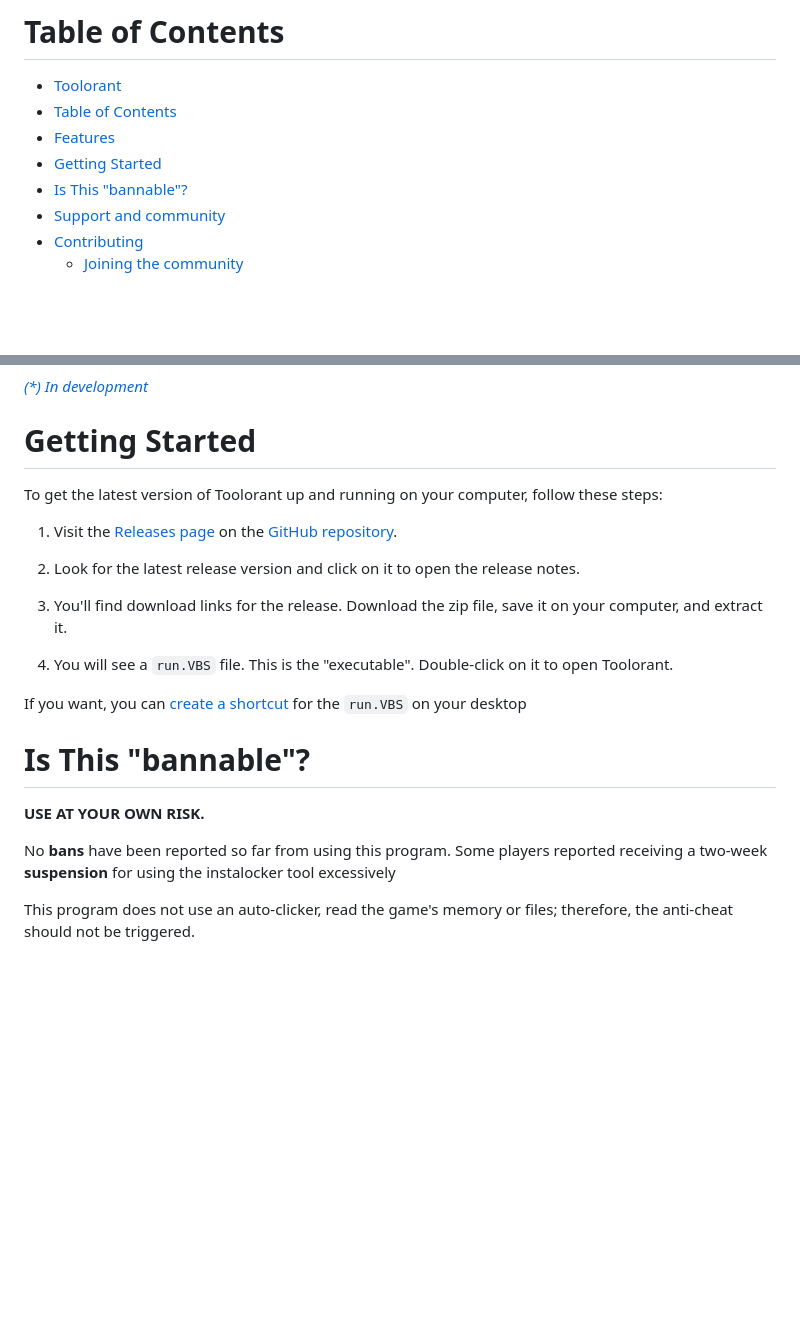
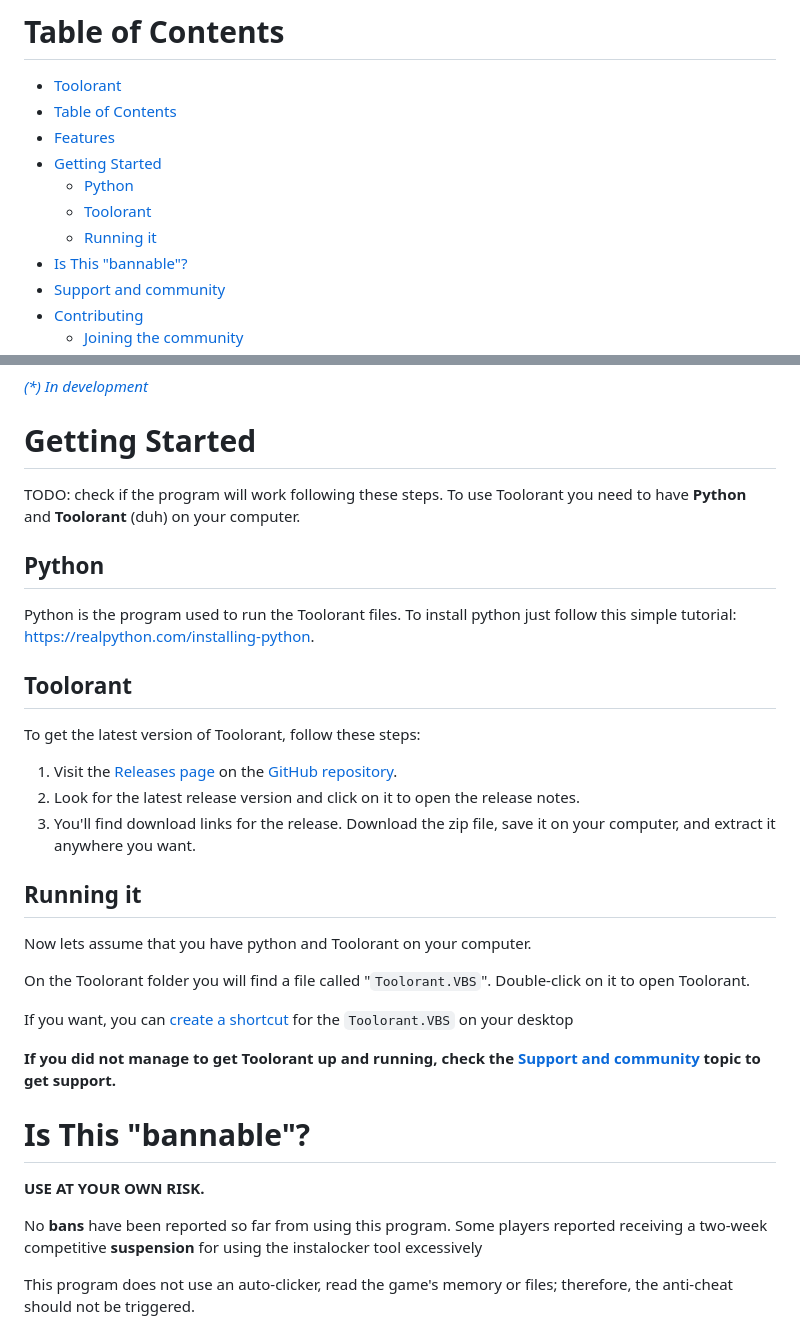
Before and after one commit to Davi-S/Toolorant, a Markdown page: README.md, 2 parts joined by grey strips. Rendered like a GitHub page; blank space fills up the shorter version.

```diff
--- a/README.md
+++ b/README.md
@@ -10,6 +10,9 @@
 - [Table of Contents](#table-of-contents)
 - [Features](#features)
 - [Getting Started](#getting-started)
+  - [Python](#python)
+  - [Toolorant](#toolorant-1)
+  - [Running it](#running-it)
 - [Is This "bannable"?](#is-this-bannable)
 - [Support and community](#support-and-community)
 - [Contributing](#contributing)
@@ -36,24 +39,34 @@ Save your Valorant settings to load and share them easily.
 *[(\*) In development](#outro)*
 
 # Getting Started
+TODO: check if the program will work following these steps.
+To use Toolorant you need to have **Python** and **Toolorant** (duh) on your computer.
 
-To get the latest version of Toolorant up and running on your computer, follow these steps:
+## Python
+Python is the program used to run the Toolorant files.
+To install python just follow this simple tutorial: https://realpython.com/installing-python.
+
+## Toolorant
+To get the latest version of Toolorant, follow these steps:
 
 1. Visit the [Releases page](https://github.com/Davi-S/Toolorant/releases) on the [GitHub repository](https://github.com/Davi-S/Toolorant).
+2. Look for the latest release version and click on it to open the release notes.
+3. You'll find download links for the release. Download the zip file, save it on your computer, and extract it anywhere you want.
 
-2. Look for the latest release version and click on it to open the release notes.
+## Running it
+Now lets assume that you have python and Toolorant on your computer.
 
-3. You'll find download links for the release. Download the zip file, save it on your computer, and extract it.
+On the Toolorant folder you will find a file called "`Toolorant.VBS`". Double-click on it to open Toolorant.
 
-4. You will see a `run.VBS` file. This is the "executable". Double-click on it to open Toolorant.
+If you want, you can [create a shortcut](https://www.thewindowsclub.com/create-desktop-shortcut-windows-10#:~:text=Create%20Desktop%20Shortcut%20in%20Windows%2010.%201%5D%20The,shortcut%20has%20been%20created%20on%20your%20Windows%20desktop.) for the `Toolorant.VBS` on your desktop
 
-If you want, you can [create a shortcut](https://www.thewindowsclub.com/create-desktop-shortcut-windows-10#:~:text=Create%20Desktop%20Shortcut%20in%20Windows%2010.%201%5D%20The,shortcut%20has%20been%20created%20on%20your%20Windows%20desktop.) for the `run.VBS` on your desktop
+**If you did not manage to get Toolorant up and running, check the [Support and community](#support-and-community) topic to get support.**
 
 # Is This "bannable"?
 **USE AT YOUR OWN RISK.**
 
 No **bans** have been reported so far from using this program.
-Some players reported receiving a two-week **suspension** for using the instalocker tool excessively
+Some players reported receiving a two-week competitive **suspension** for using the instalocker tool excessively
 
 This program does not use an auto-clicker, read the game's memory or files; therefore, the anti-cheat should not be triggered.
 
```
Also changed, not shown: other parts of README.md (+4 -2 lines).
